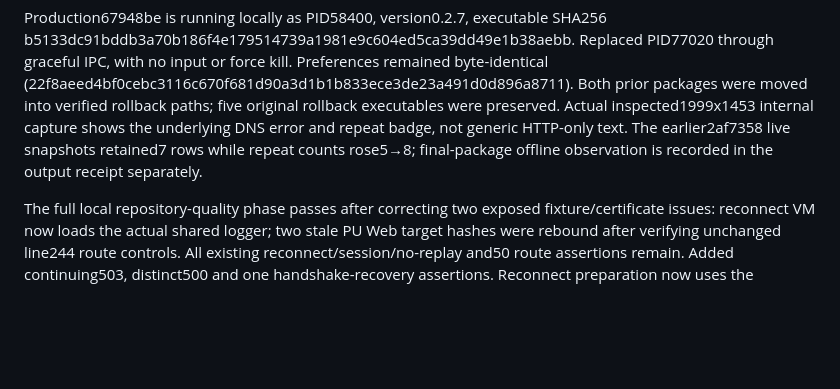
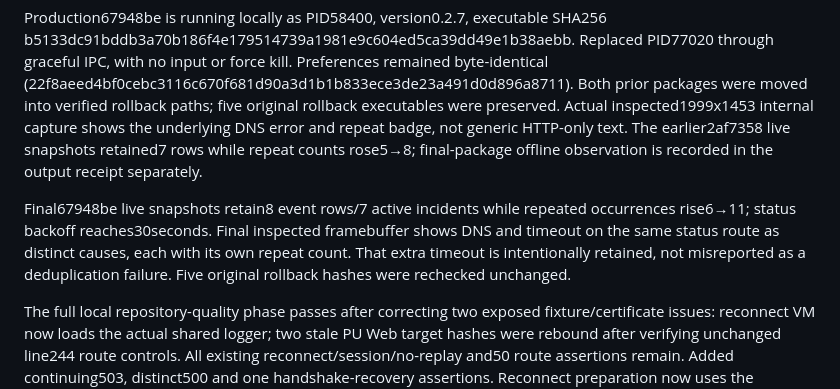
Before and after one commit to atomicdeploy/PakarController, a Markdown page: docs/CONNECTION-DIAGNOSTICS.md, the part around the change. Drawn GitHub-style; blank space fills up the shorter version.

Commit message:
Record live connection incident acceptance and preserved package state

```diff
--- a/docs/CONNECTION-DIAGNOSTICS.md
+++ b/docs/CONNECTION-DIAGNOSTICS.md
@@ -74,6 +74,12 @@ shows the underlying DNS error and repeat badge, not generic HTTP-only text.
 The earlier2af7358 live snapshots retained7 rows while repeat counts rose5→8;
 final-package offline observation is recorded in the output receipt separately.
 
+Final67948be live snapshots retain8 event rows/7 active incidents while repeated
+occurrences rise6→11; status backoff reaches30seconds. Final inspected framebuffer
+shows DNS and timeout on the same status route as distinct causes, each with its
+own repeat count. That extra timeout is intentionally retained, not misreported
+as a deduplication failure. Five original rollback hashes were rechecked unchanged.
+
 The full local repository-quality phase passes after correcting two exposed
 fixture/certificate issues: reconnect VM now loads the actual shared logger;
 two stale PU Web target hashes were rebound after verifying unchanged line244
```
